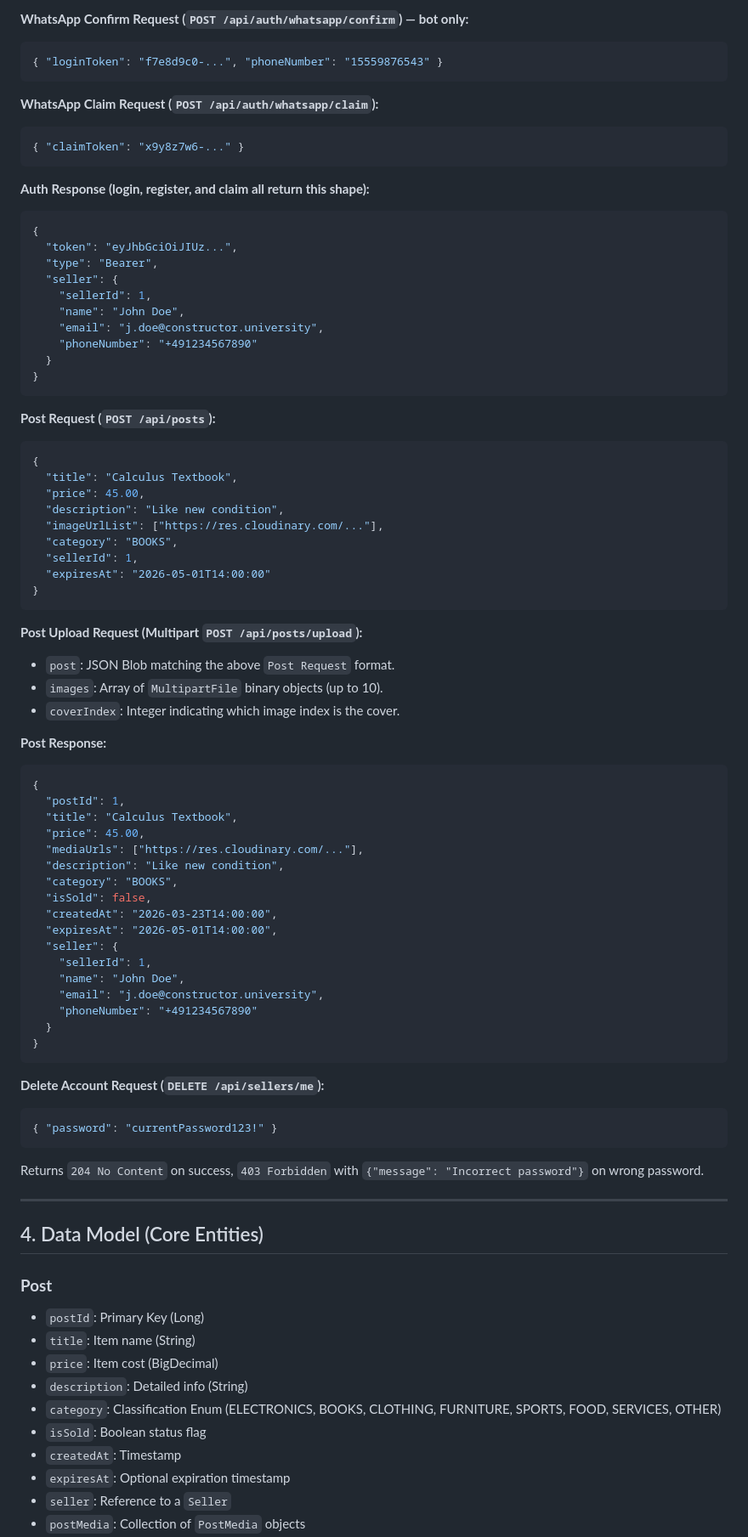
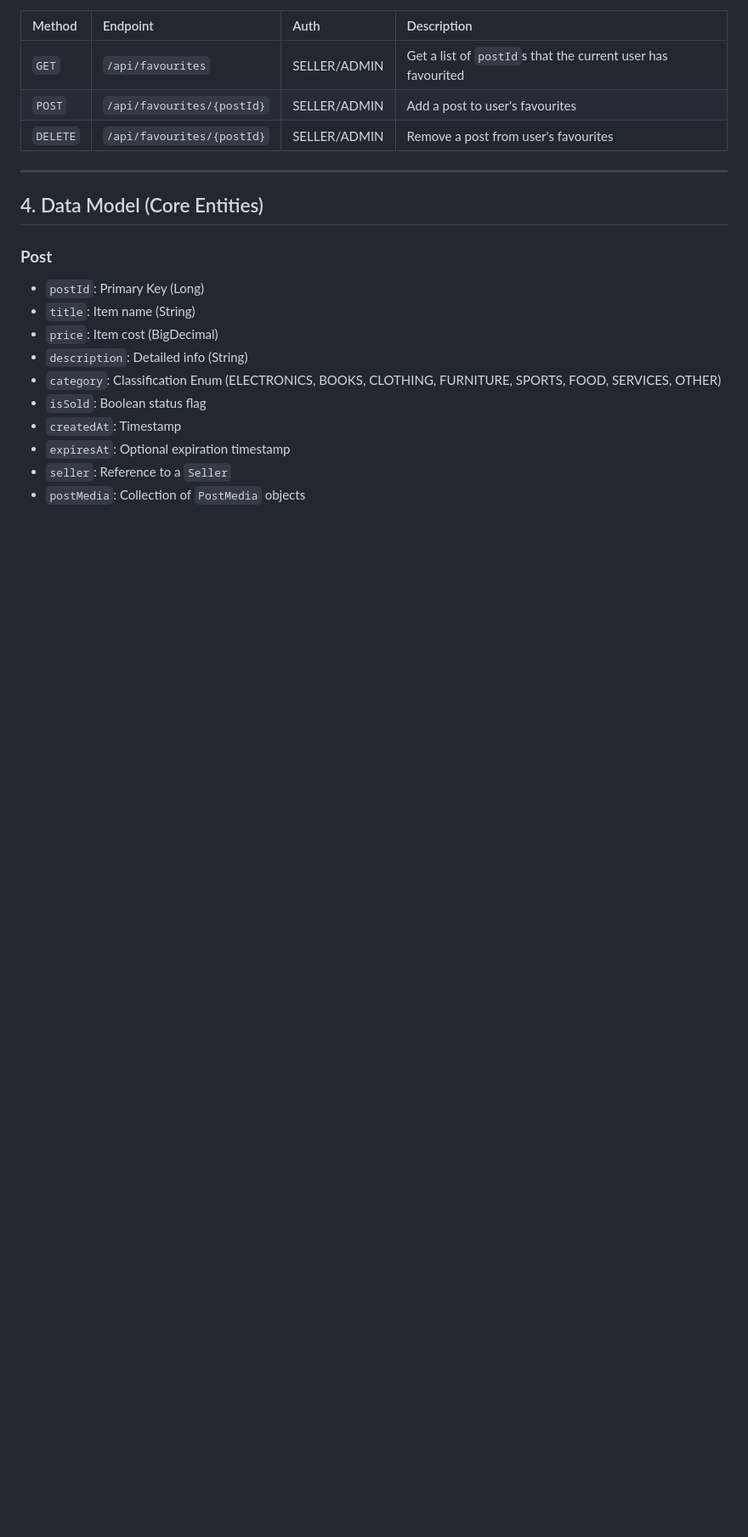
Before and after one commit to ZachAR3/StudentStoreFrontSDE26, a Markdown page: docs/REPOMAP.md, the part around one of its changes. Shown at 85% size. Rendered like a GitHub page; blank space fills up the shorter version.

````diff
--- a/docs/REPOMAP.md
+++ b/docs/REPOMAP.md
@@ -112,71 +99,8 @@ A campus-specific marketplace designed to move student sales from chaotic WhatsA
-**WhatsApp Confirm Request (`POST /api/auth/whatsapp/confirm`) — bot only:**
-```json
-{ "loginToken": "f7e8d9c0-...", "phoneNumber": "15559876543" }
-```
-
-**WhatsApp Claim Request (`POST /api/auth/whatsapp/claim`):**
-```json
-{ "claimToken": "x9y8z7w6-..." }
-```
-
-**Auth Response (login, register, and claim all return this shape):**
-```json
-{
-  "token": "eyJhbGciOiJIUz...",
-  "type": "Bearer",
-  "seller": {
-    "sellerId": 1,
-    "name": "John Doe",
-    "email": "j.doe@constructor.university",
-    "phoneNumber": "+491234567890"
-  }
-}
-```
-
-**Post Request (`POST /api/posts`):**
-```json
-{
-  "title": "Calculus Textbook",
-  "price": 45.00,
-  "description": "Like new condition",
-  "imageUrlList": ["https://res.cloudinary.com/..."],
-  "category": "BOOKS",
-  "sellerId": 1,
-  "expiresAt": "2026-05-01T14:00:00"
-}
-```
-
-**Post Upload Request (Multipart `POST /api/posts/upload`):**
-- `post`: JSON Blob matching the above `Post Request` format.
-- `images`: Array of `MultipartFile` binary objects (up to 10).
-- `coverIndex`: Integer indicating which image index is the cover.
-
-**Post Response:**
-```json
-{
-  "postId": 1,
-  "title": "Calculus Textbook",
-  "price": 45.00,
-  "mediaUrls": ["https://res.cloudinary.com/..."],
-  "description": "Like new condition",
-  "category": "BOOKS",
-  "isSold": false,
-  "createdAt": "2026-03-23T14:00:00",
-  "expiresAt": "2026-05-01T14:00:00",
-  "seller": {
-    "sellerId": 1,
-    "name": "John Doe",
-    "email": "j.doe@constructor.university",
-    "phoneNumber": "+491234567890"
-  }
-}
-```
-
-**Delete Account Request (`DELETE /api/sellers/me`):**
-```json
-{ "password": "currentPassword123!" }
-```
-Returns `204 No Content` on success, `403 Forbidden` with `{"message": "Incorrect password"}` on wrong password.
+| Method | Endpoint | Auth | Description |
+| :--- | :--- | :--- | :--- |
+| `GET` | `/api/favourites` | SELLER/ADMIN | Get a list of `postId`s that the current user has favourited |
+| `POST` | `/api/favourites/{postId}` | SELLER/ADMIN | Add a post to user's favourites |
+| `DELETE` | `/api/favourites/{postId}`| SELLER/ADMIN | Remove a post from user's favourites |
 
 ---
 
````
Also changed, not shown: other parts of docs/REPOMAP.md (+72 -76 lines).
